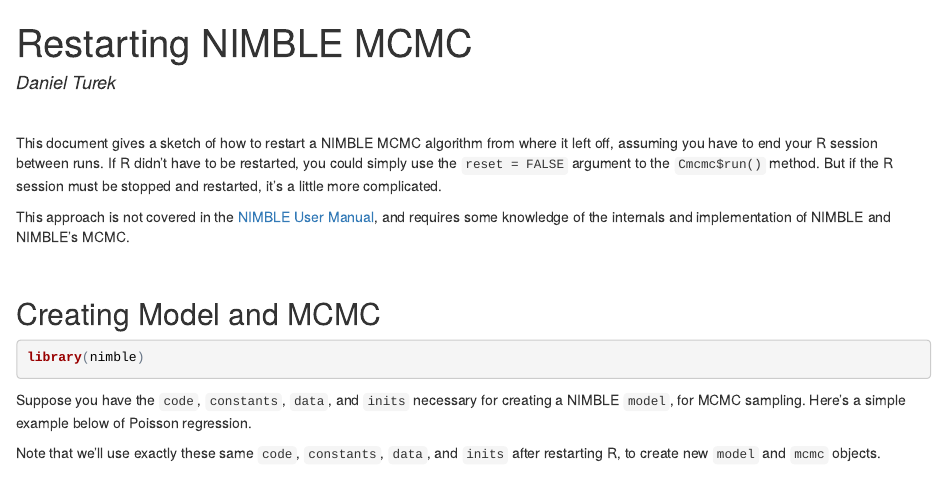
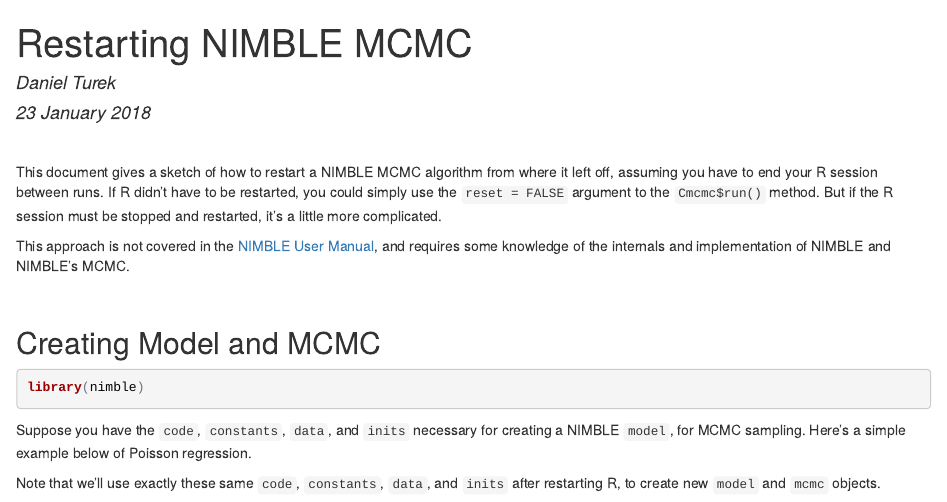
Before and after one commit to danielturek/public, an R Markdown document (restartingMCMC/restartingMCMC.Rmd): the page in a window 1100 px wide, from its top. The pictures show the output file restartingMCMC/restartingMCMC.html that the author committed with the source, opened offline.

Commit message:
added dates

```diff
--- a/restartingMCMC/restartingMCMC.Rmd
+++ b/restartingMCMC/restartingMCMC.Rmd
@@ -1,6 +1,7 @@
 ---
 title: Restarting NIMBLE MCMC
 author: Daniel Turek
+date: 23 January 2018
 output: html_document
 ---
 
```
Also changed, not shown: restartingMCMC/restartingMCMC.html.
